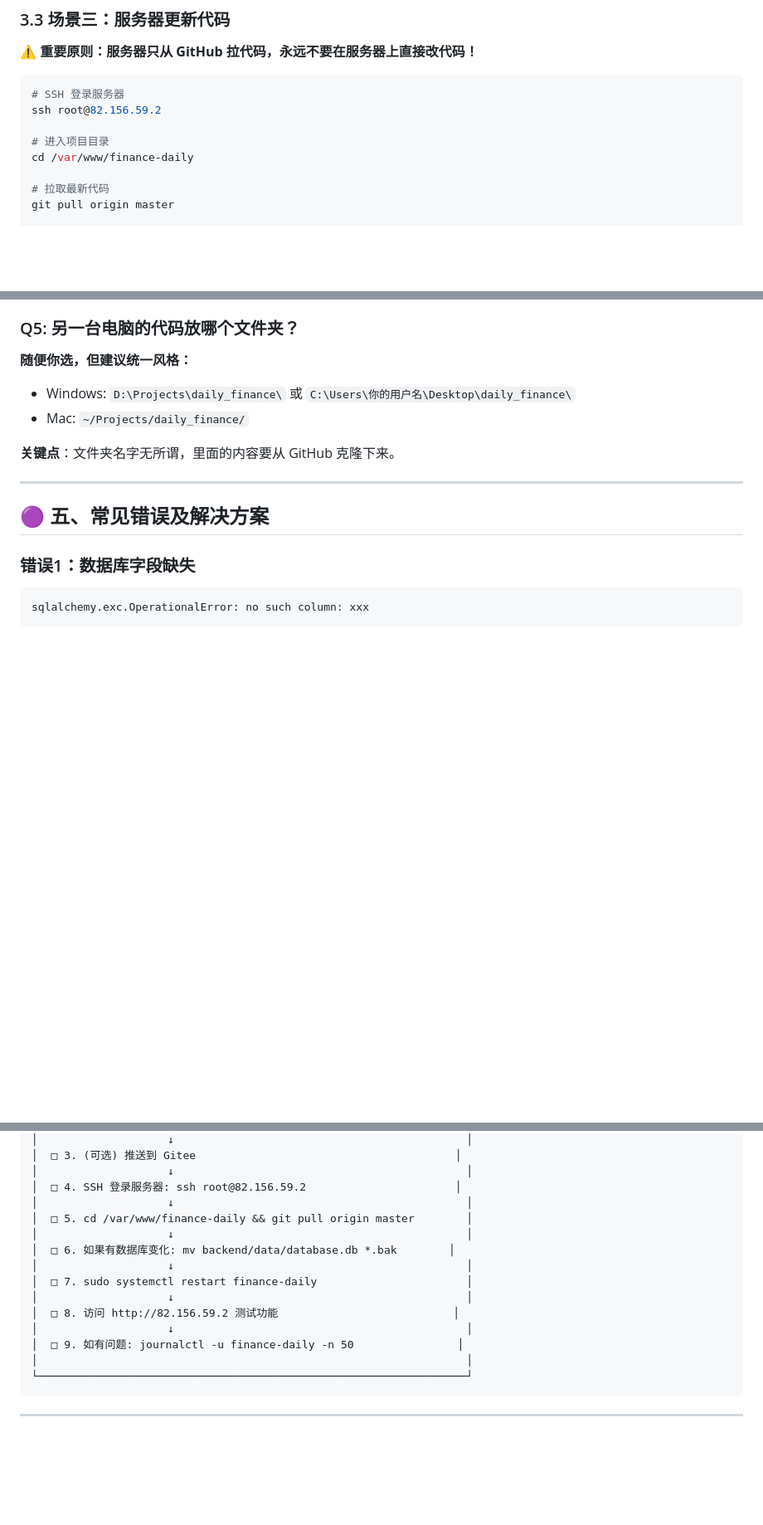
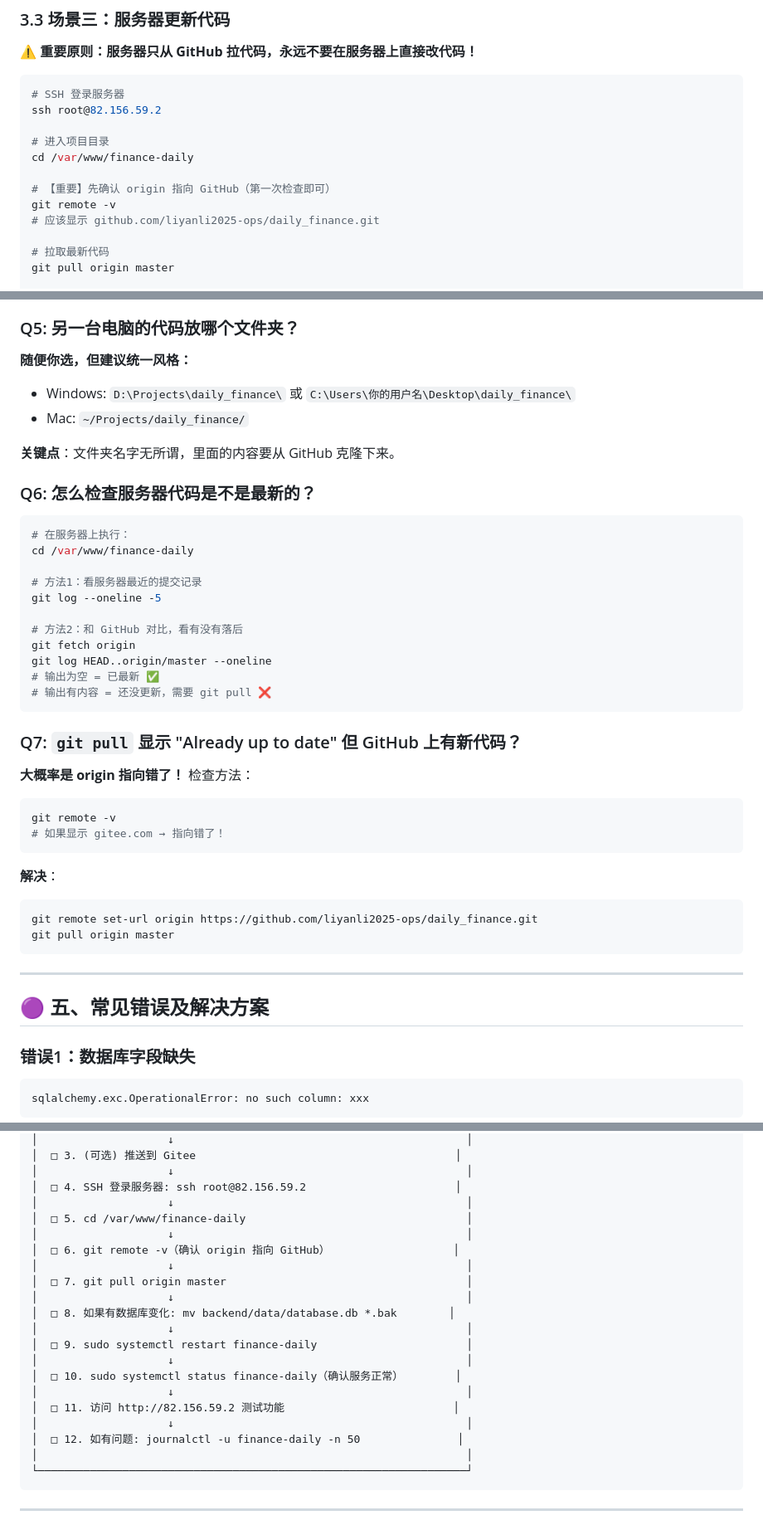
Before and after one commit to liyanli2025-ops/daily_finance, a Markdown page: 代码管理指南.md, 3 parts joined by grey strips. Shown at 83% size. GitHub-like rendering; blank space fills up the shorter version.

Commit message:
更新了部署方式，github直连

````diff
--- a/代码管理指南.md
+++ b/代码管理指南.md
@@ -171,6 +206,10 @@ ssh root@82.156.59.2
 
 # 进入项目目录
 cd /var/www/finance-daily
+
+# 【重要】先确认 origin 指向 GitHub（第一次检查即可）
+git remote -v
+# 应该显示 github.com/liyanli2025-ops/daily_finance.git
 
 # 拉取最新代码
 git pull origin master
@@ -229,6 +268,36 @@ git pull origin master
 - Mac: `~/Projects/daily_finance/`
 
 **关键点**：文件夹名字无所谓，里面的内容要从 GitHub 克隆下来。
+
+### Q6: 怎么检查服务器代码是不是最新的？
+
+```bash
+# 在服务器上执行：
+cd /var/www/finance-daily
+
+# 方法1：看服务器最近的提交记录
+git log --oneline -5
+
+# 方法2：和 GitHub 对比，看有没有落后
+git fetch origin
+git log HEAD..origin/master --oneline
+# 输出为空 = 已最新 ✅
+# 输出有内容 = 还没更新，需要 git pull ❌
+```
+
+### Q7: `git pull` 显示 "Already up to date" 但 GitHub 上有新代码？
+
+**大概率是 origin 指向错了！** 检查方法：
+```bash
+git remote -v
+# 如果显示 gitee.com → 指向错了！
+```
+
+**解决**：
+```bash
+git remote set-url origin https://github.com/liyanli2025-ops/daily_finance.git
+git pull origin master
+```
 
 ---
 
@@ -378,15 +462,21 @@ sudo systemctl start finance-daily
 │                    ↓                                             │
 │  □ 4. SSH 登录服务器: ssh root@82.156.59.2                       │
 │                    ↓                                             │
-│  □ 5. cd /var/www/finance-daily && git pull origin master        │
+│  □ 5. cd /var/www/finance-daily                                  │
 │                    ↓                                             │
-│  □ 6. 如果有数据库变化: mv backend/data/database.db *.bak        │
+│  □ 6. git remote -v（确认 origin 指向 GitHub）                   │
 │                    ↓                                             │
-│  □ 7. sudo systemctl restart finance-daily                       │
+│  □ 7. git pull origin master                                     │
 │                    ↓                                             │
-│  □ 8. 访问 http://82.156.59.2 测试功能                           │
+│  □ 8. 如果有数据库变化: mv backend/data/database.db *.bak        │
 │                    ↓                                             │
-│  □ 9. 如有问题: journalctl -u finance-daily -n 50                │
+│  □ 9. sudo systemctl restart finance-daily                       │
+│                    ↓                                             │
+│  □ 10. sudo systemctl status finance-daily（确认服务正常）        │
+│                    ↓                                             │
+│  □ 11. 访问 http://82.156.59.2 测试功能                          │
+│                    ↓                                             │
+│  □ 12. 如有问题: journalctl -u finance-daily -n 50               │
 │                                                                  │
 └──────────────────────────────────────────────────────────────────┘
 ```
````
Also changed, not shown: other parts of 代码管理指南.md (+55 -5 lines).
